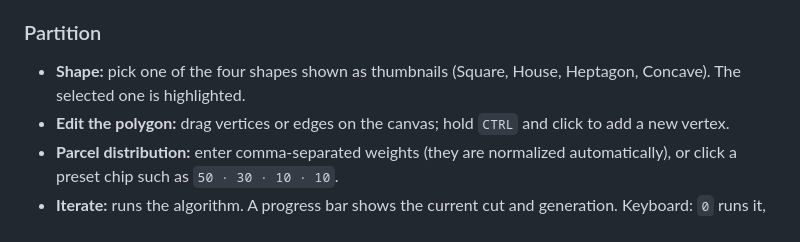
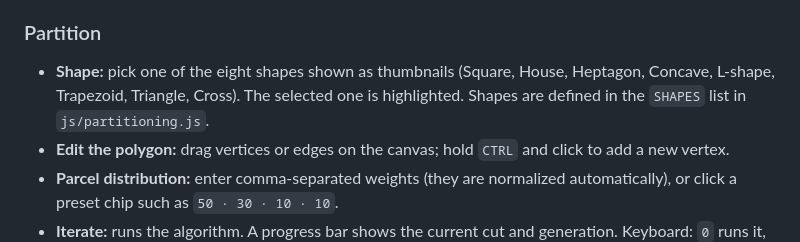
Before and after one commit to mehmetakifakkus/partitioning, a Markdown page: README.md, the part around one of its changes. Drawn GitHub-style.

```diff
--- a/README.md
+++ b/README.md
@@ -23,7 +23,7 @@ The project is a static web page: there is no build step, package manager or ser
 The page has the polygon canvas on the left and a panel with three tabs on the right: **Partition**, **Simulation** and **GA Settings**. The canvas scales to fill the window (it keeps its 500 × 500 coordinate system); on phones and narrow windows the panel moves below it, and the polygon can be edited by touch.
 
 ### Partition
-- **Shape:** pick one of the four shapes shown as thumbnails (Square, House, Heptagon, Concave). The selected one is highlighted.
+- **Shape:** pick one of the eight shapes shown as thumbnails (Square, House, Heptagon, Concave, L-shape, Trapezoid, Triangle, Cross). The selected one is highlighted. Shapes are defined in the `SHAPES` list in `js/partitioning.js`.
 - **Edit the polygon:** drag vertices or edges on the canvas; hold `CTRL` and click to add a new vertex.
 - **Parcel distribution:** enter comma-separated weights (they are normalized automatically), or click a preset chip such as `50 · 30 · 10 · 10`.
 - **Iterate:** runs the algorithm. A progress bar shows the current cut and generation. Keyboard: `0` runs it, `1`–`9` re-runs a single cut (ignored while typing in a text field).
```
Also changed, not shown: other parts of README.md (+1 -1 lines), images/live-desktop.png, images/live-phone.png, 1 other file.
